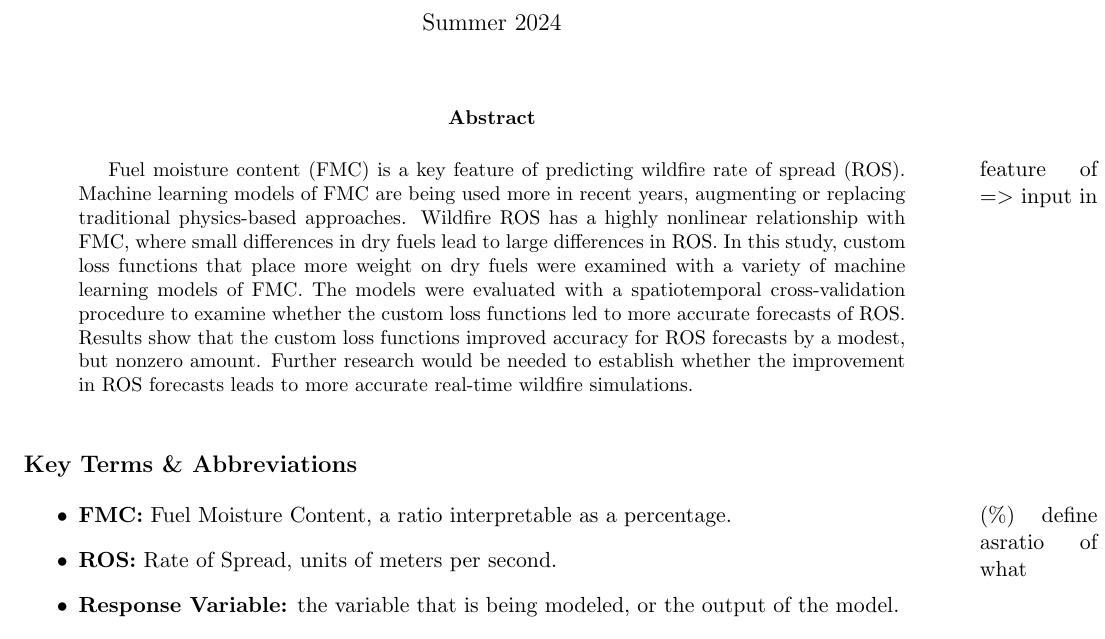
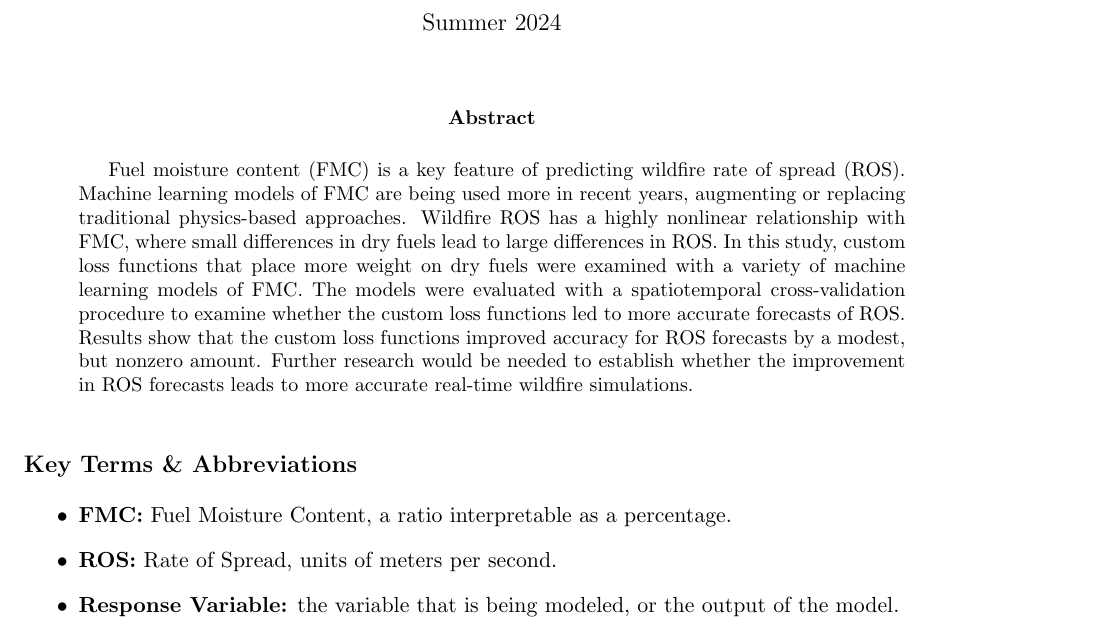
Before and after one commit to janmandel/fmda-custom-loss-functions, a LaTeX paper (main.tex): part of page 1 of 20, cut so that both start at the same text. Compiled offline with pdfLaTeX.

Commit message:
Revert "Update on Overleaf."
This reverts commit 3fae65df39d7ed6c2cdde1c2e5fc05bdb3acc84c.

```diff
--- a/main.tex
+++ b/main.tex
@@ -39,14 +39,13 @@
 \maketitle
 
 \begin{abstract}
-Fuel moisture content (FMC) is a key feature\marginpar{feature of $=>$ input in} of predicting wildfire rate of spread (ROS). Machine learning models of FMC are being used more in recent years, augmenting or replacing traditional physics-based approaches. Wildfire ROS has a highly nonlinear relationship with FMC, where small differences in dry fuels lead to large differences in ROS. In this study, custom loss functions that place more weight on dry fuels were examined with a variety of machine learning models of FMC. The models were evaluated with a spatiotemporal cross-validation procedure to examine whether the custom loss functions led to more accurate forecasts of ROS. Results show that the custom loss functions improved accuracy for ROS forecasts by a modest, but nonzero amount. Further research would be needed to establish whether the improvement in ROS forecasts leads to more accurate real-time wildfire simulations.
+Fuel moisture content (FMC) is a key feature of predicting wildfire rate of spread (ROS). Machine learning models of FMC are being used more in recent years, augmenting or replacing traditional physics-based approaches. Wildfire ROS has a highly nonlinear relationship with FMC, where small differences in dry fuels lead to large differences in ROS. In this study, custom loss functions that place more weight on dry fuels were examined with a variety of machine learning models of FMC. The models were evaluated with a spatiotemporal cross-validation procedure to examine whether the custom loss functions led to more accurate forecasts of ROS. Results show that the custom loss functions improved accuracy for ROS forecasts by a modest, but nonzero amount. Further research would be needed to establish whether the improvement in ROS forecasts leads to more accurate real-time wildfire simulations.
 \end{abstract}
 
 % Abbreviations section
 \subsection*{Key Terms \& Abbreviations}
 \begin{itemize}
     \item \textbf{FMC:} Fuel Moisture Content, a ratio interpretable as a percentage.
-    \marginpar{(\%) define asratio of what}
     \item \textbf{ROS:} Rate of Spread, units of meters per second.
     \item \textbf{Response Variable:} the variable that is being modeled, or the output of the model.
     \item \textbf{Features:} data used to predict the response variable. Also known as predictors, covariates, etc.
```
